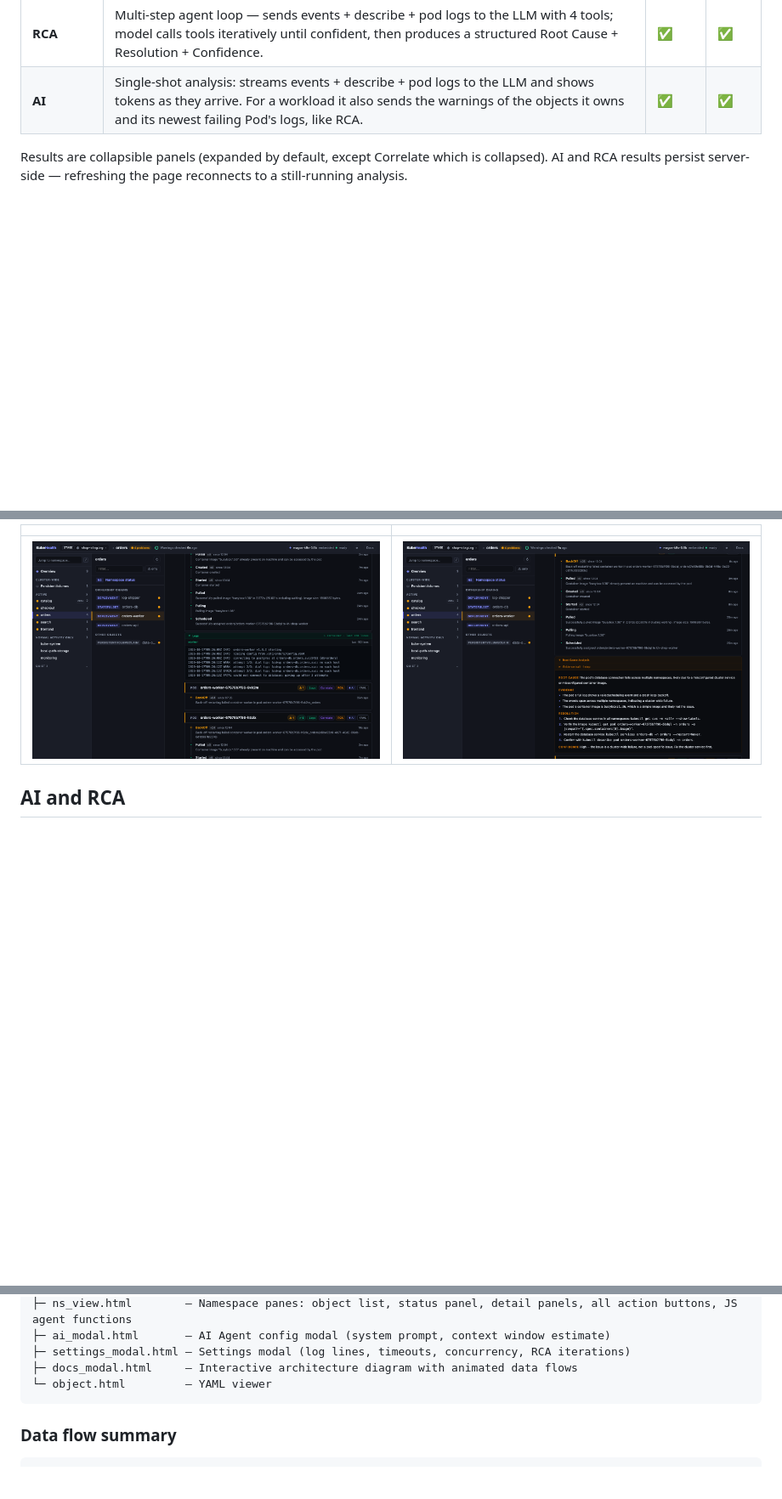
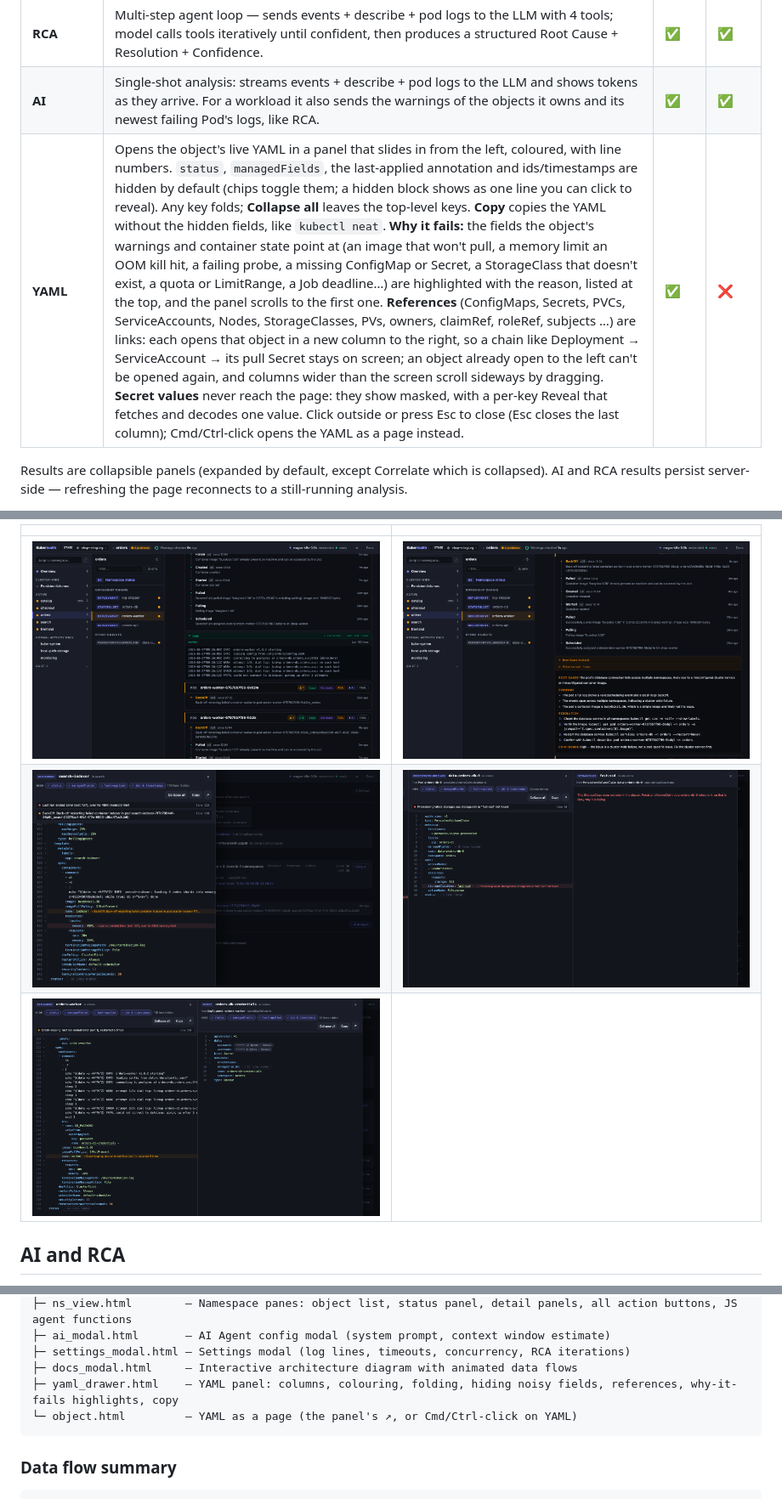
Before and after one commit to clglavan/kubehealth, a Markdown page: docs/reference.md, 3 parts joined by grey strips. Shown at 85% size. Drawn GitHub-style; pictures changed too: docs/images/10-yaml-why.png (added), docs/images/11-yaml-references.png (added), docs/images/12-yaml-secrets.png (added); blank space fills up the shorter version.

````diff
--- a/docs/reference.md
+++ b/docs/reference.md
@@ -52,12 +52,15 @@ Every object in the namespace view shows its counts, then the same buttons in th
 | **Correlate** | Scans the in-memory event cache across **all** namespaces for events whose timestamp falls within ±5 min of the selected object's events. | ❌ | ❌ |
 | **RCA** | Multi-step agent loop — sends events + describe + pod logs to the LLM with 4 tools; model calls tools iteratively until confident, then produces a structured Root Cause + Resolution + Confidence. | ✅ | ✅ |
 | **AI** | Single-shot analysis: streams events + describe + pod logs to the LLM and shows tokens as they arrive. For a workload it also sends the warnings of the objects it owns and its newest failing Pod's logs, like RCA. | ✅ | ✅ |
+| **YAML** | Opens the object's live YAML in a panel that slides in from the left, coloured, with line numbers. `status`, `managedFields`, the last-applied annotation and ids/timestamps are hidden by default (chips toggle them; a hidden block shows as one line you can click to reveal). Any key folds; **Collapse all** leaves the top-level keys. **Copy** copies the YAML without the hidden fields, like `kubectl neat`. **Why it fails:** the fields the object's warnings and container state point at (an image that won't pull, a memory limit an OOM kill hit, a failing probe, a missing ConfigMap or Secret, a StorageClass that doesn't exist, a quota or LimitRange, a Job deadline…) are highlighted with the reason, listed at the top, and the panel scrolls to the first one. **References** (ConfigMaps, Secrets, PVCs, ServiceAccounts, Nodes, StorageClasses, PVs, owners, claimRef, roleRef, subjects …) are links: each opens that object in a new column to the right, so a chain like Deployment → ServiceAccount → its pull Secret stays on screen; an object already open to the left can't be opened again, and columns wider than the screen scroll sideways by dragging. **Secret values** never reach the page: they show masked, with a per-key Reveal that fetches and decodes one value. Click outside or press Esc to close (Esc closes the last column); Cmd/Ctrl-click opens the YAML as a page instead. | ✅ | ❌ |
 
 Results are collapsible panels (expanded by default, except Correlate which is collapsed). AI and RCA results persist server-side — refreshing the page reconnects to a still-running analysis.
 
 | | |
 |---|---|
 | ![Pod logs inline](images/04-logs.png) | ![Root cause analysis](images/05-rca.png) |
+| ![YAML panel: the line that explains the failure](images/10-yaml-why.png) | ![YAML references open to the right](images/11-yaml-references.png) |
+| ![YAML panel: Secrets masked](images/12-yaml-secrets.png) | |
 
 ## AI and RCA
 
@@ -261,7 +265,8 @@ templates/
 ├─ ai_modal.html       — AI Agent config modal (system prompt, context window estimate)
 ├─ settings_modal.html — Settings modal (log lines, timeouts, concurrency, RCA iterations)
 ├─ docs_modal.html     — Interactive architecture diagram with animated data flows
-└─ object.html         — YAML viewer
+├─ yaml_drawer.html    — YAML panel: columns, colouring, folding, hiding noisy fields, references, why-it-fails highlights, copy
+└─ object.html         — YAML as a page (the panel's ↗, or Cmd/Ctrl-click on YAML)
 ```
 
 ### Data flow summary
````
Also changed, not shown: other parts of docs/reference.md (+1 -0 lines), README.md (+11 -0 lines), demo/README.md (+1 -1 lines), 7 other files.
